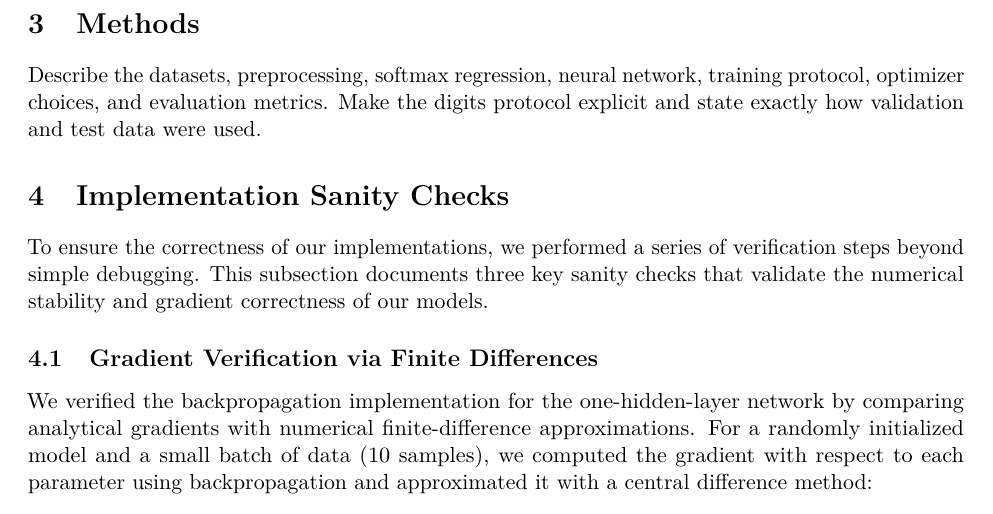
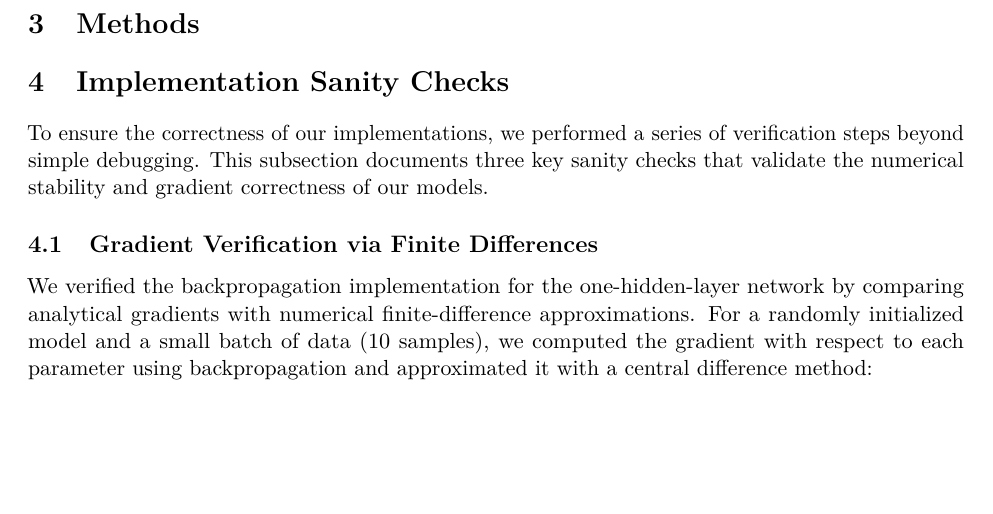
Before and after one commit to FermanFX/Project, a LaTeX paper (starter_pack/report/final report/template.tex): part of page 8 of 13, cut so that both start at the same text, the shorter picture padded with empty space. Compiled offline with pdfLaTeX.

Commit message:
made small changes in method section

```diff
--- a/starter_pack/report/final report/template.tex
+++ b/starter_pack/report/final report/template.tex
@@ -342,7 +342,6 @@ Structurally, this model can be viewed as:
 The introduction of the nonlinear activation allows the model to represent more complex decision boundaries than a purely linear model.
 
 \section{Methods}
-Describe the datasets, preprocessing, softmax regression, neural network, training protocol, optimizer choices, and evaluation metrics. Make the digits protocol explicit and state exactly how validation and test data were used.
 
 \section{Implementation Sanity Checks}
 To ensure the correctness of our implementations, we performed a series of verification steps beyond simple debugging. This subsection documents three key sanity checks that validate the numerical stability and gradient correctness of our models.
```
